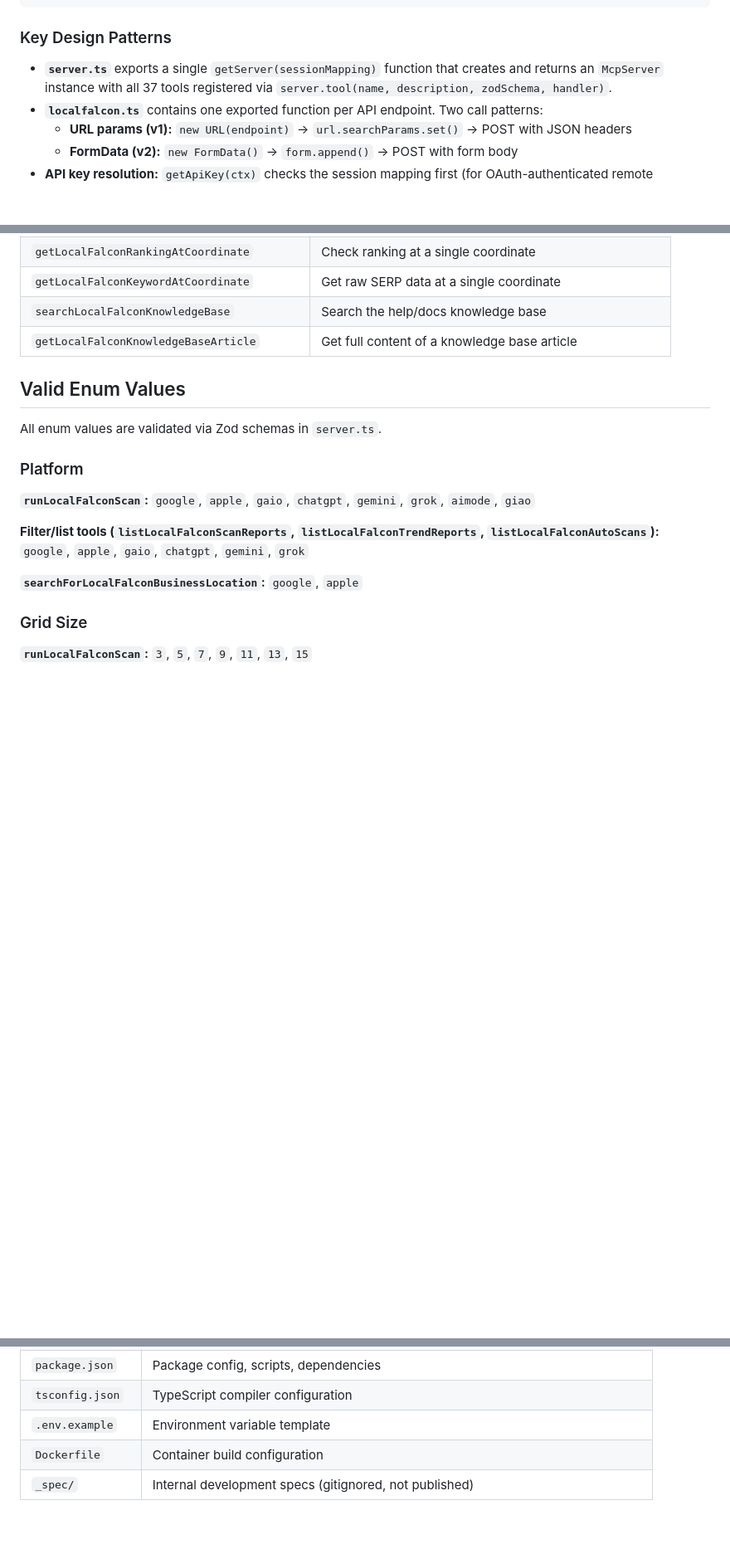
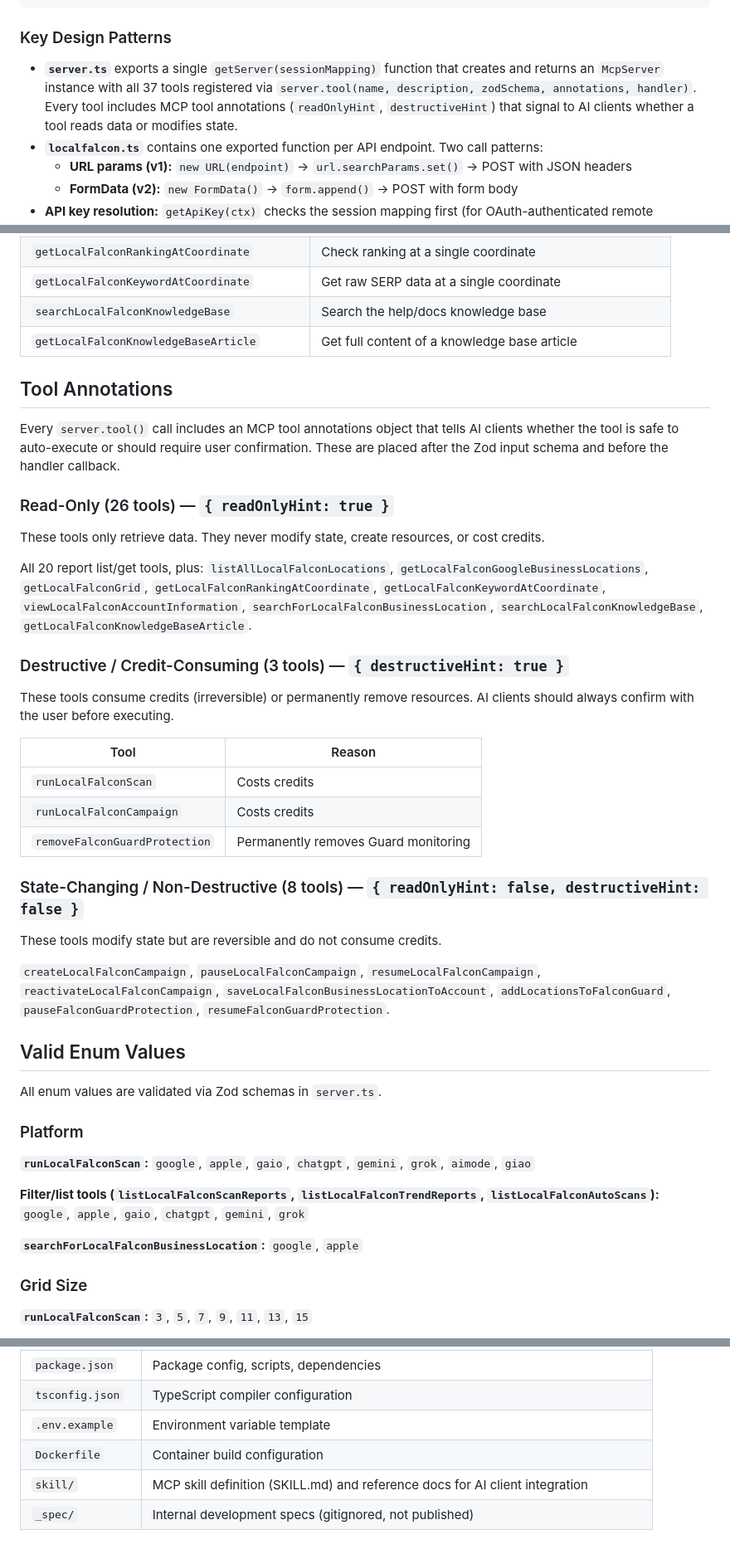
Before and after one commit to local-falcon/mcp, a Markdown page: CLAUDE.md, 3 parts joined by grey strips. Shown at 83% size. Drawn GitHub-style; blank space fills up the shorter version.

Commit message:
Update CLAUDE.md and README.md for tool annotations and completeness
CLAUDE.md:
- Add Tool Annotations section documenting all 37 tools' classifications
  (26 read-only, 3 destructive, 8 state-changing)
- Update Key Design Patterns to reflect annotations in tool call signature
- Add skill/ directory to File Reference

README.md:
- Add API Docs badge linking to docs.localfalcon.com
- Add missing Knowledge Base tools section (searchLocalFalconKnowledgeBase,
  getLocalFalconKnowledgeBaseArticle)
- Update Acknowledgments link to docs.localfalcon.com

Co-Authored-By: Claude Opus 4.6 <noreply@anthropic.com>

```diff
--- a/CLAUDE.md
+++ b/CLAUDE.md
@@ -20,7 +20,7 @@ oauth/            → OAuth 2.1 authorization server (routes, provider, config,
 
 ### Key Design Patterns
 
-- **`server.ts`** exports a single `getServer(sessionMapping)` function that creates and returns an `McpServer` instance with all 37 tools registered via `server.tool(name, description, zodSchema, handler)`.
+- **`server.ts`** exports a single `getServer(sessionMapping)` function that creates and returns an `McpServer` instance with all 37 tools registered via `server.tool(name, description, zodSchema, annotations, handler)`. Every tool includes MCP tool annotations (`readOnlyHint`, `destructiveHint`) that signal to AI clients whether a tool reads data or modifies state.
 - **`localfalcon.ts`** contains one exported function per API endpoint. Two call patterns:
   - **URL params (v1):** `new URL(endpoint)` → `url.searchParams.set()` → POST with JSON headers
   - **FormData (v2):** `new FormData()` → `form.append()` → POST with form body
@@ -97,6 +97,32 @@ Remote modes (SSE, HTTP) use OAuth 2.1 with PKCE for authentication. The server
 | `getLocalFalconKeywordAtCoordinate` | Get raw SERP data at a single coordinate |
 | `searchLocalFalconKnowledgeBase` | Search the help/docs knowledge base |
 | `getLocalFalconKnowledgeBaseArticle` | Get full content of a knowledge base article |
+
+## Tool Annotations
+
+Every `server.tool()` call includes an MCP tool annotations object that tells AI clients whether the tool is safe to auto-execute or should require user confirmation. These are placed after the Zod input schema and before the handler callback.
+
+### Read-Only (26 tools) — `{ readOnlyHint: true }`
+
+These tools only retrieve data. They never modify state, create resources, or cost credits.
+
+All 20 report list/get tools, plus: `listAllLocalFalconLocations`, `getLocalFalconGoogleBusinessLocations`, `getLocalFalconGrid`, `getLocalFalconRankingAtCoordinate`, `getLocalFalconKeywordAtCoordinate`, `viewLocalFalconAccountInformation`, `searchForLocalFalconBusinessLocation`, `searchLocalFalconKnowledgeBase`, `getLocalFalconKnowledgeBaseArticle`.
+
+### Destructive / Credit-Consuming (3 tools) — `{ destructiveHint: true }`
+
+These tools consume credits (irreversible) or permanently remove resources. AI clients should always confirm with the user before executing.
+
+| Tool | Reason |
+|---|---|
+| `runLocalFalconScan` | Costs credits |
+| `runLocalFalconCampaign` | Costs credits |
+| `removeFalconGuardProtection` | Permanently removes Guard monitoring |
+
+### State-Changing / Non-Destructive (8 tools) — `{ readOnlyHint: false, destructiveHint: false }`
+
+These tools modify state but are reversible and do not consume credits.
+
+`createLocalFalconCampaign`, `pauseLocalFalconCampaign`, `resumeLocalFalconCampaign`, `reactivateLocalFalconCampaign`, `saveLocalFalconBusinessLocationToAccount`, `addLocationsToFalconGuard`, `pauseFalconGuardProtection`, `resumeFalconGuardProtection`.
 
 ## Valid Enum Values
 
@@ -247,4 +273,5 @@ npm run docker:run
 | `tsconfig.json` | TypeScript compiler configuration |
 | `.env.example` | Environment variable template |
 | `Dockerfile` | Container build configuration |
+| `skill/` | MCP skill definition (SKILL.md) and reference docs for AI client integration |
 | `_spec/` | Internal development specs (gitignored, not published) |
```
Also changed, not shown: README.md (+7 -1 lines).
